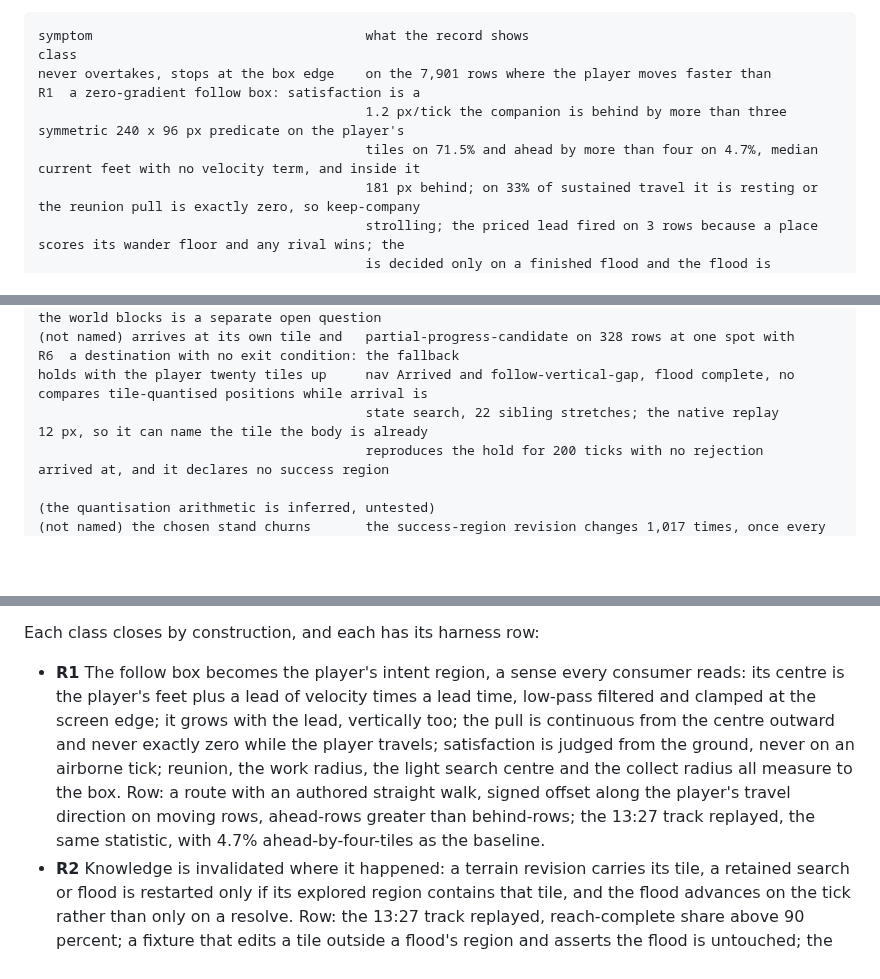
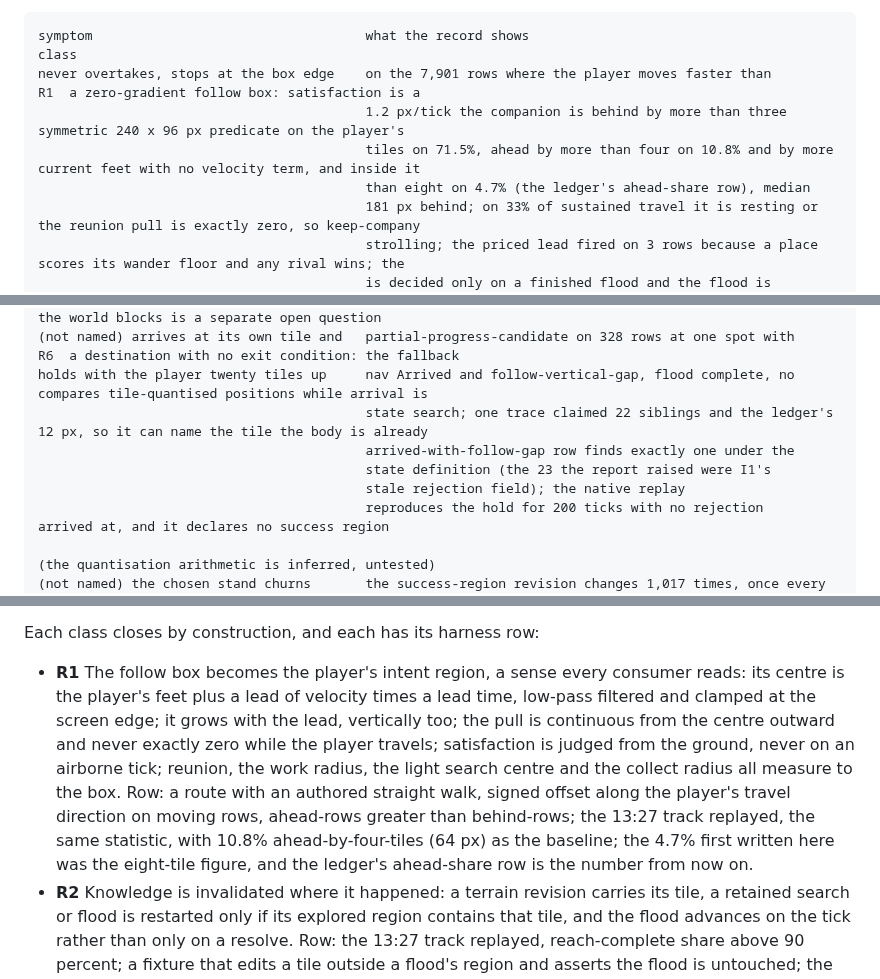
Before and after one commit to Capataina/AICompanion, a Markdown page: research/Evaluation and Observability/God's View Verification Plan.md, 3 parts joined by grey strips. Drawn GitHub-style; blank space fills up the shorter version.

Commit message:
Research: the play read's four-tile lead share and its arrived-with-gap count are corrected to what the ledger's own rows produce
Lane G of the 0.25.0 build pinned every hand-measured number of the 13:27 read as a self-test of the play checks, and two did not reproduce because the prose was wrong rather than the instrument. The share of moving rows on which the companion was ahead by more than four tiles (64 px) is 10.8 percent; the 4.7 percent this file gave was the eight-tile (128 px) figure paired with the four-tile threshold, and the other two numbers in the same sentence reproduce exactly, which is what makes it a transcription error rather than a definitional difference. The count of stretches where the navigator reads Arrived on a partial-progress tile with the follow objective unsatisfied is exactly one under that state definition, the 328-row stretch; the 22 siblings one trace reported and the 23 the report raised were the persistent-rejection check reading its stale field (I1), a different quantity under a different definition. Both corrected in the play-read section and in the R1 harness row, which now names the ledger's ahead-share row as the number from here on. The commit body of 8597628 keeps its figures, as a commit must.

Co-Authored-By: Claude Fable 5.1 <noreply@anthropic.com>

```diff
--- a/research/Evaluation and Observability/God's View Verification Plan.md
+++ b/research/Evaluation and Observability/God's View Verification Plan.md
@@ -154,7 +154,8 @@ The 13:27 capture (22,473 rows, schema 0.32.0, source 3d8b75e) is the first play
 symptom                                   what the record shows                                          class
 never overtakes, stops at the box edge    on the 7,901 rows where the player moves faster than          R1  a zero-gradient follow box: satisfaction is a
                                           1.2 px/tick the companion is behind by more than three            symmetric 240 x 96 px predicate on the player's
-                                          tiles on 71.5% and ahead by more than four on 4.7%, median         current feet with no velocity term, and inside it
+                                          tiles on 71.5%, ahead by more than four on 10.8% and by more        current feet with no velocity term, and inside it
+                                          than eight on 4.7% (the ledger's ahead-share row), median
                                           181 px behind; on 33% of sustained travel it is resting or          the reunion pull is exactly zero, so keep-company
                                           strolling; the priced lead fired on 3 rows because a place          scores its wander floor and any rival wins; the
                                           is decided only on a finished flood and the flood is                one lead mechanism exists and is starved by R2
@@ -196,7 +197,10 @@ ceiling slimes it cannot reach            was already invalid on 129 (hunt 64, g
                                           met terrain                                                          the world blocks is a separate open question
 (not named) arrives at its own tile and   partial-progress-candidate on 328 rows at one spot with       R6  a destination with no exit condition: the fallback
 holds with the player twenty tiles up     nav Arrived and follow-vertical-gap, flood complete, no             compares tile-quantised positions while arrival is
-                                          state search, 22 sibling stretches; the native replay                12 px, so it can name the tile the body is already
+                                          state search; one trace claimed 22 siblings and the ledger's         12 px, so it can name the tile the body is already
+                                          arrived-with-follow-gap row finds exactly one under the
+                                          state definition (the 23 the report raised were I1's
+                                          stale rejection field); the native replay
                                           reproduces the hold for 200 ticks with no rejection                  arrived at, and it declares no success region
                                                                                                                (the quantisation arithmetic is inferred, untested)
 (not named) the chosen stand churns       the success-region revision changes 1,017 times, once every  R8  no commitment at the destination layer either:
@@ -220,7 +224,7 @@ Where the three traces converged and where they did not, because the divergence
 
 Each class closes by construction, and each has its harness row:
 
-- **R1** The follow box becomes the player's intent region, a sense every consumer reads: its centre is the player's feet plus a lead of velocity times a lead time, low-pass filtered and clamped at the screen edge; it grows with the lead, vertically too; the pull is continuous from the centre outward and never exactly zero while the player travels; satisfaction is judged from the ground, never on an airborne tick; reunion, the work radius, the light search centre and the collect radius all measure to the box. Row: a route with an authored straight walk, signed offset along the player's travel direction on moving rows, ahead-rows greater than behind-rows; the 13:27 track replayed, the same statistic, with 4.7% ahead-by-four-tiles as the baseline.
+- **R1** The follow box becomes the player's intent region, a sense every consumer reads: its centre is the player's feet plus a lead of velocity times a lead time, low-pass filtered and clamped at the screen edge; it grows with the lead, vertically too; the pull is continuous from the centre outward and never exactly zero while the player travels; satisfaction is judged from the ground, never on an airborne tick; reunion, the work radius, the light search centre and the collect radius all measure to the box. Row: a route with an authored straight walk, signed offset along the player's travel direction on moving rows, ahead-rows greater than behind-rows; the 13:27 track replayed, the same statistic, with 10.8% ahead-by-four-tiles (64 px) as the baseline; the 4.7% first written here was the eight-tile figure, and the ledger's ahead-share row is the number from now on.
 - **R2** Knowledge is invalidated where it happened: a terrain revision carries its tile, a retained search or flood is restarted only if its explored region contains that tile, and the flood advances on the tick rather than only on a resolve. Row: the 13:27 track replayed, reach-complete share above 90 percent; a fixture that edits a tile outside a flood's region and asserts the flood is untouched; the revision counter recorded per row so the edit rate is a number.
 - **R3** One motion forecaster for every moving thing (the player, hostiles and drops through the same observed-motion track), and collection proves its pose at the forecast landing. Row: a drop released mid-air, the walk begins before it lands; drop-has-no-contact-pose at zero on the replayed track.
 - **R4** A move in flight is atomic: a voluntary release (Hold, a method change, a new goal) lands the body first and takes effect at the landing; only a pre-empting owner (safety, downing, recovery) takes an airborne body, through the same navigator. Row: the census's cancelled-in-flight count at zero on every route; airborne-no-sideways-speed stops at zero; jump completion above the 0.23.0 rate; the corpus follow pass unchanged.
```
